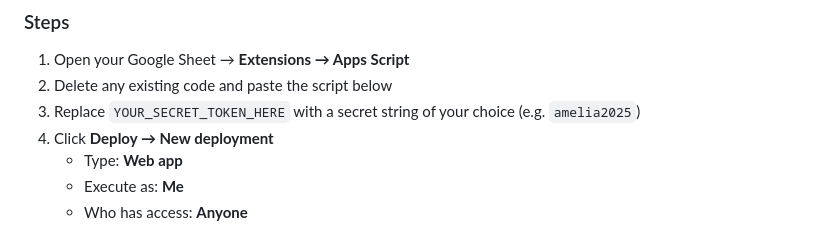
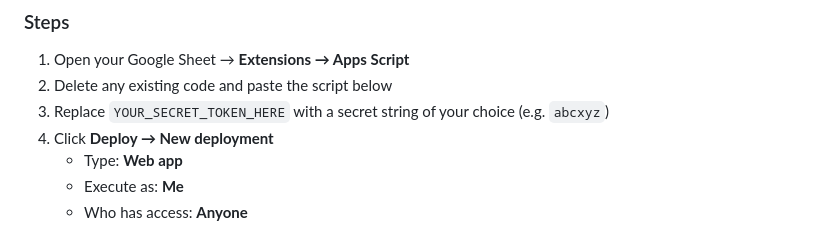
Before and after one commit to haivanle/or-scheduler, a Markdown page: README.md, the part around the change. GitHub-like rendering.

```diff
--- a/README.md
+++ b/README.md
@@ -75,7 +75,7 @@ To enable writing confirmed bookings back to your sheet and sending email report
 
 1. Open your Google Sheet → **Extensions → Apps Script**
 2. Delete any existing code and paste the script below
-3. Replace `YOUR_SECRET_TOKEN_HERE` with a secret string of your choice (e.g. `amelia2025`)
+3. Replace `YOUR_SECRET_TOKEN_HERE` with a secret string of your choice (e.g. `abcxyz`)
 4. Click **Deploy → New deployment**
    - Type: **Web app**
    - Execute as: **Me**
```
